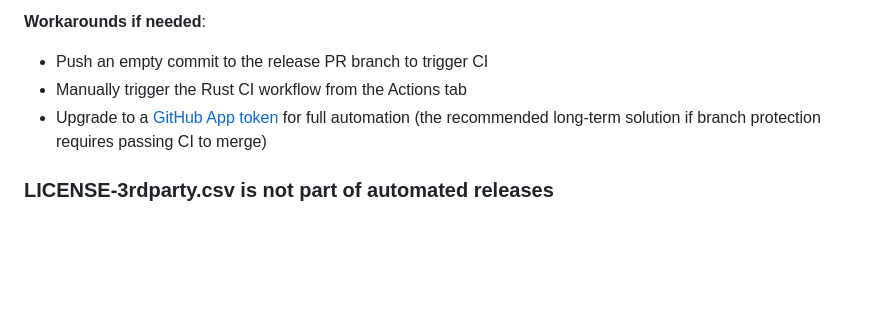
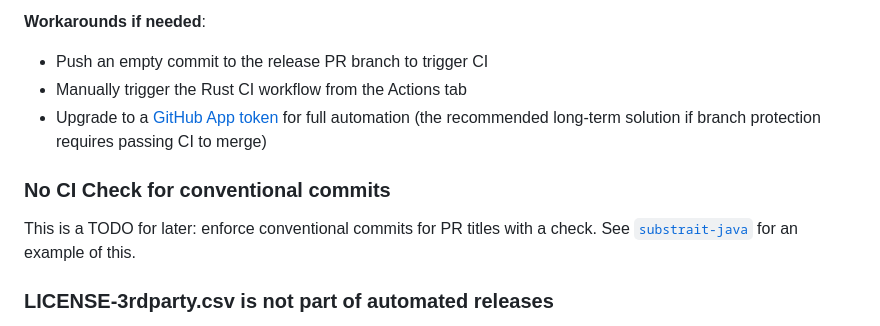
Before and after one commit to DataDog/substrait-explain, a Markdown page: RELEASING.md, the part around the change. Rendered like a GitHub page; blank space fills up the shorter version.

Commit message:
docs: note TODO for conventional commit CI enforcement

```diff
--- a/RELEASING.md
+++ b/RELEASING.md
@@ -136,6 +136,10 @@ existing Rust CI checks (fmt, lint, test) won't run automatically on release PRs
   full automation (the recommended long-term solution if branch protection requires
   passing CI to merge)
 
+### No CI Check for conventional commits
+
+This is a TODO for later: enforce conventional commits for PR titles with a check. See [`substrait-java`](https://github.com/substrait-io/substrait-java/blob/fc27033dcf53a4309b30fb4072232ce812c43489/.github/workflows/pr_title.yaml) for an example of this.
+
 ### LICENSE-3rdparty.csv is not part of automated releases
 
 The `generate_licenses.sh` script produces `LICENSE-3rdparty.csv`, which tracks
```
